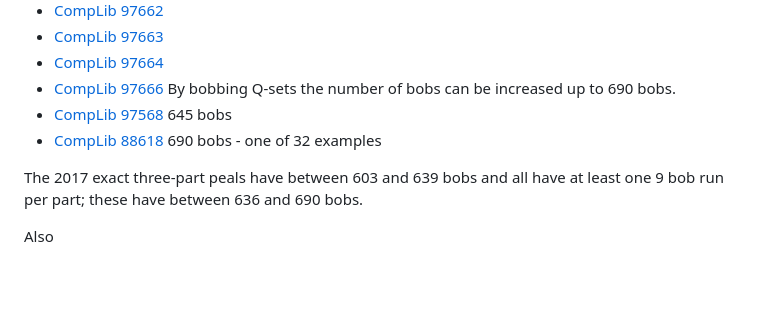
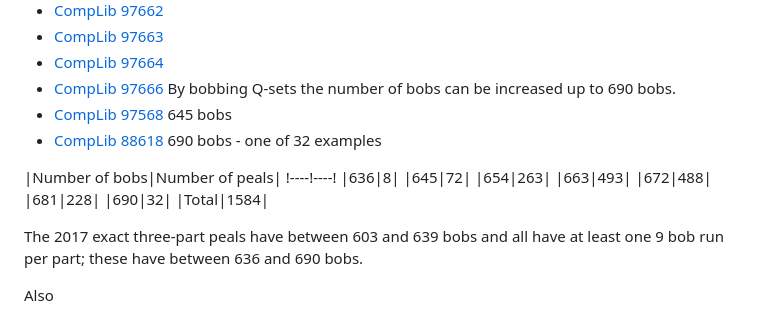
Before and after one commit to ajohnson1/ajohnson1.github.io, a Markdown page: bobsonly.md, the part around the change. Drawn GitHub-style; blank space fills up the shorter version.

Commit message:
Update bobsonly.md
Add bobs/peals table for 48 cbb

```diff
--- a/bobsonly.md
+++ b/bobsonly.md
@@ -2274,6 +2274,17 @@ By bobbing Q-sets the number of bobs can be increased up to 690 bobs.
 - [CompLib 97568](https://complib.org/composition/97568) 645 bobs
 - [CompLib 88618](https://complib.org/composition/88618) 690 bobs - one of 32 examples
 
+|Number of bobs|Number of peals|
+!----!----!
+|636|8|
+|645|72|
+|654|263|
+|663|493|
+|672|488|
+|681|228|
+|690|32|
+|Total|1584|
+
 The 2017 exact three-part peals have between 603 and 639 bobs and all have at least one 9 bob run per part; these have between 636 and 690 bobs.
 
 Also
```
